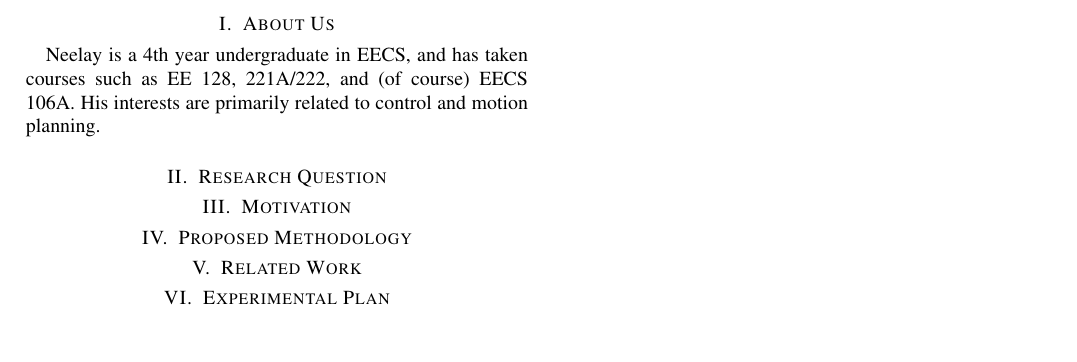
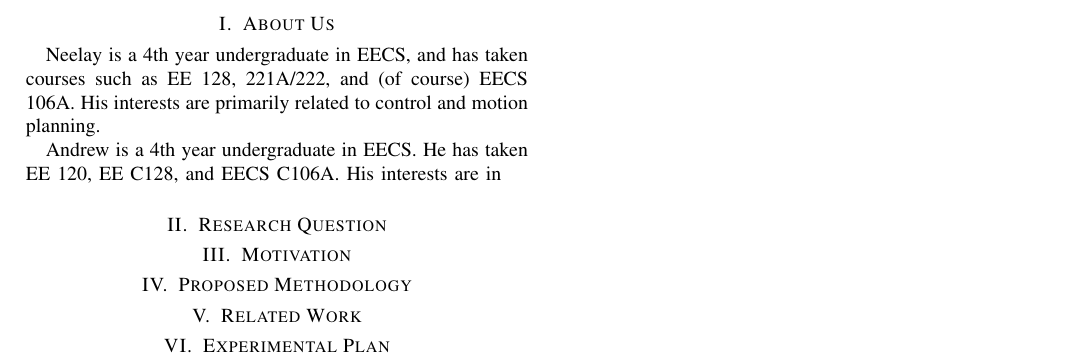
Before and after one commit to afearing/EECS-C106B-final-project, a LaTeX paper (documents/proposal/proposal.tex): part of the page, cut so that both start at the same text, the shorter picture padded with empty space. Compiled offline with pdfLaTeX.

Commit message:
Updates from Overleaf

```diff
--- a/documents/proposal/proposal.tex
+++ b/documents/proposal/proposal.tex
@@ -42,6 +42,7 @@
 \section{About Us}
 Neelay is a 4th year undergraduate in EECS, and has taken courses such as EE 128, 221A/222, and (of course) EECS 106A. His interests are primarily related to control and motion planning.
 
+Andrew is a 4th year undergraduate in EECS. He has taken EE 120, EE C128, and EECS C106A. His interests are in
 \section{Research Question}
 
 \section{Motivation}
```
